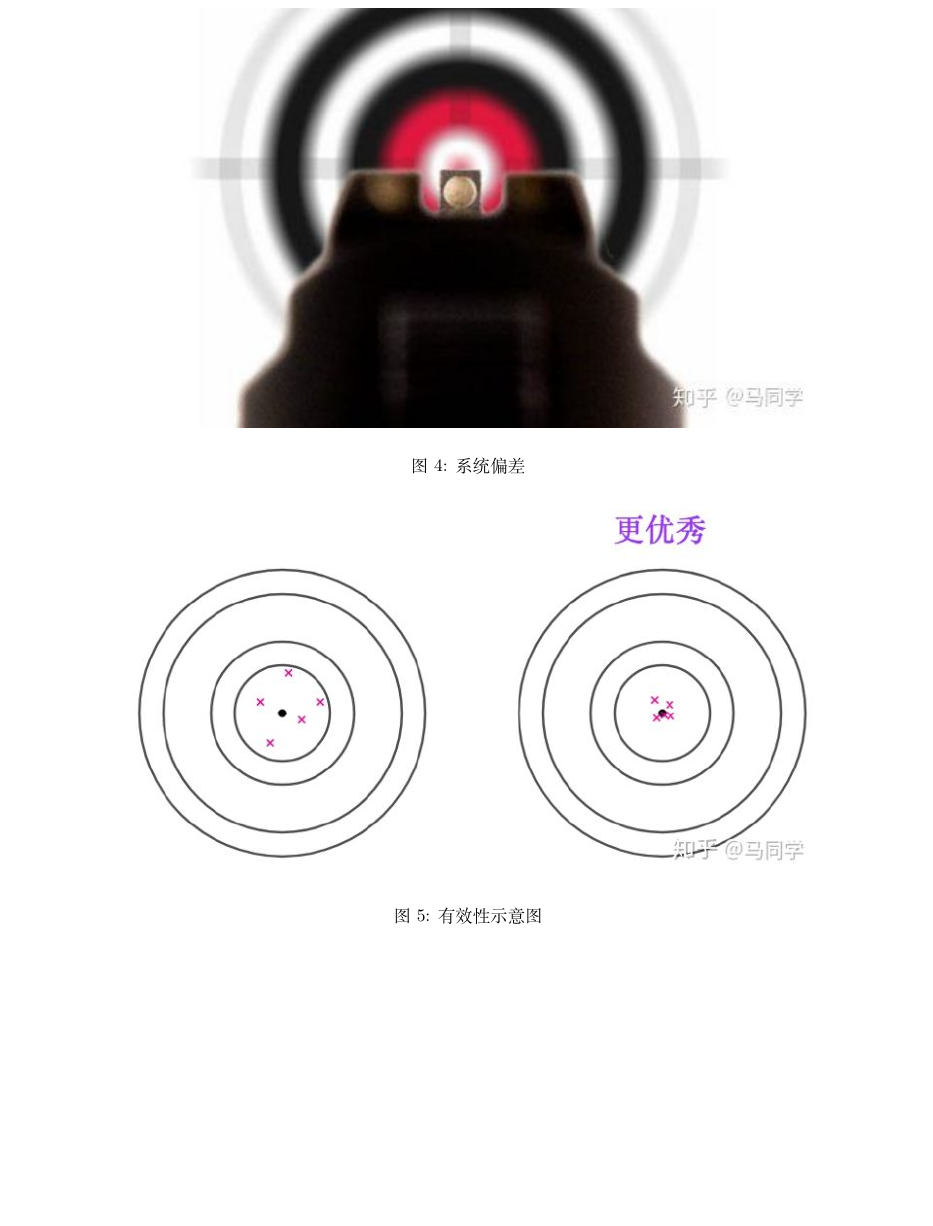
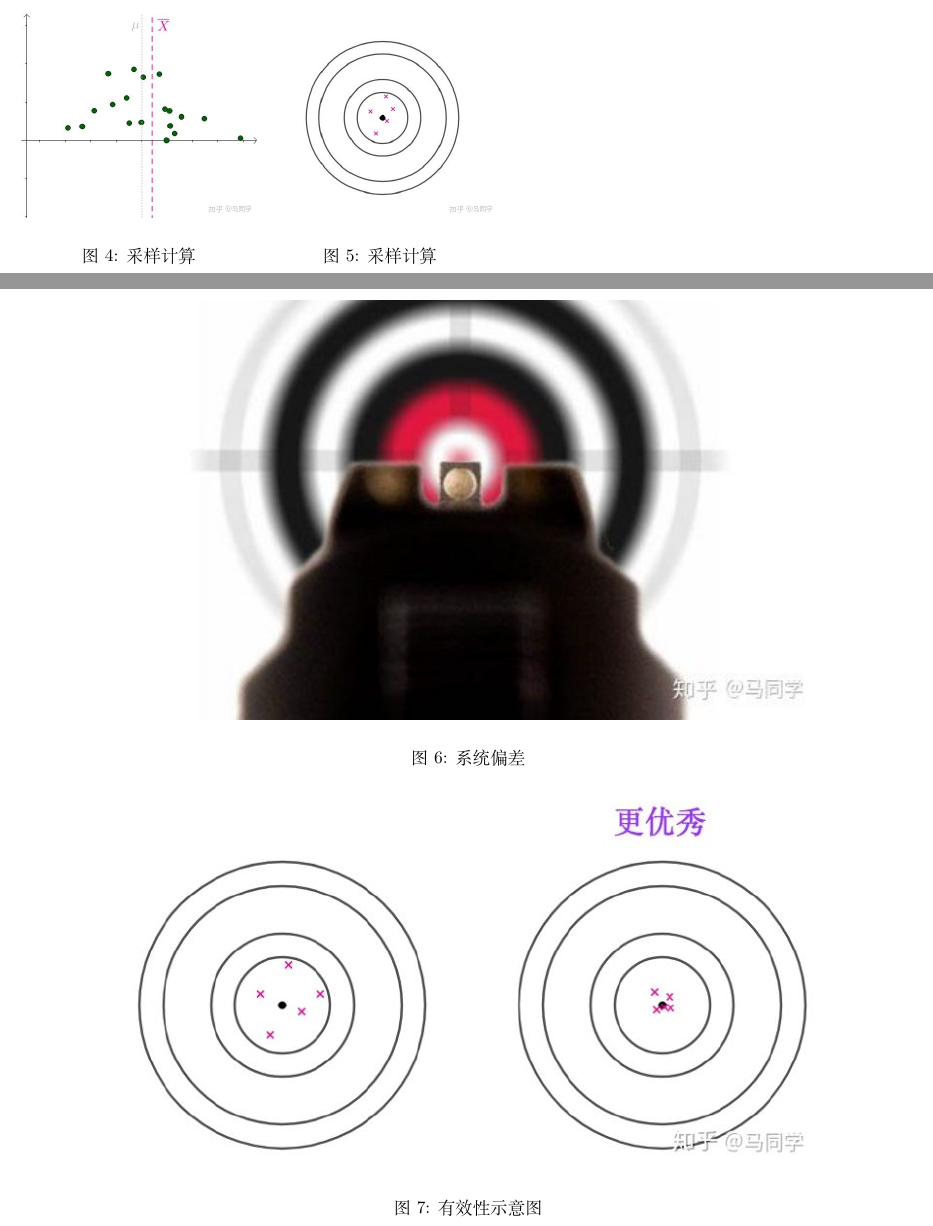
Before and after one commit to zhangqian104/Files, a LaTeX document (VINS Observability/test.tex): part of page 3 of 17 before the commit and two parts of pages 2 and 3 of 17 after it, the two joined at a grey line, cut at the place of the change, the shorter picture padded with empty space. Compiled offline with XeLaTeX.

Commit message:
modified insert figures

```diff
--- a/VINS Observability/test.tex
+++ b/VINS Observability/test.tex
@@ -48,6 +48,21 @@
     \includegraphics[width=10cm]{figure3.jpg}
     \caption{打靶例子}
 \end{figure}
+
+\begin{figure}
+    \begin{minipage}[t]{5cm}
+        \centering
+        \includegraphics[width=5cm]{figure2.jpg}
+        \caption{采样计算}
+    \end{minipage}
+    \begin{minipage}[t]{5cm}
+        \centering
+        \includegraphics[width=5cm]{figure3.jpg}
+        \caption{采样计算}
+    \end{minipage}
+\end{figure}
+
+
 如果用一下式子去估计总体方差$\sigma^2$:
 \begin{equation}
     S^2=\frac{1}{n}\sum\limits_{i-1}^n{(X_i-\bar{X})^2}
```
Also changed, not shown: VINS Observability/test.pdf, 3 other files.
